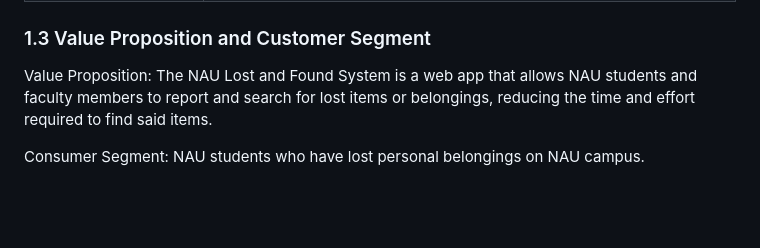
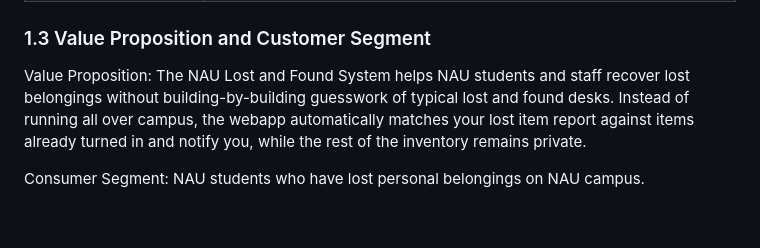
Before and after one commit to bs2863/CS386-Project-LostAndFound, a Markdown page: deliverables/D2.md, the part around the change. Drawn GitHub-style.

Commit message:
Adjusted VP

```diff
--- a/deliverables/D2.md
+++ b/deliverables/D2.md
@@ -21,7 +21,7 @@ The problem of an inefficient campus lost and found system affects NAU students
 
 ### 1.3 Value Proposition and Customer Segment
 
-Value Proposition: The NAU Lost and Found System is a web app that allows NAU students and faculty members to report and search for lost items or belongings, reducing the time and effort required to find said items.
+Value Proposition: The NAU Lost and Found System helps NAU students and staff recover lost belongings without building-by-building guesswork of typical lost and found desks. Instead of running all over campus, the webapp automatically matches your lost item report against items already turned in and notify you, while the rest of the inventory remains private.
 
 Consumer Segment: NAU students who have lost personal belongings on NAU campus.
 
```
